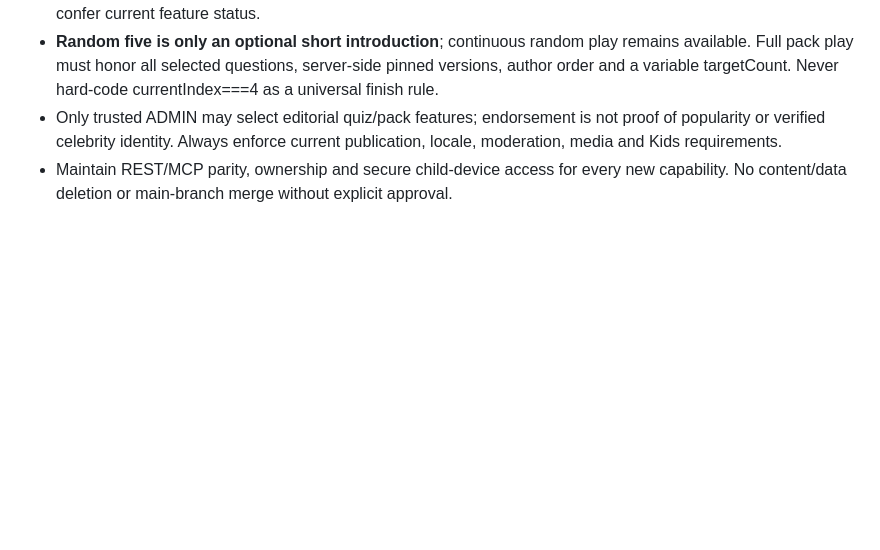
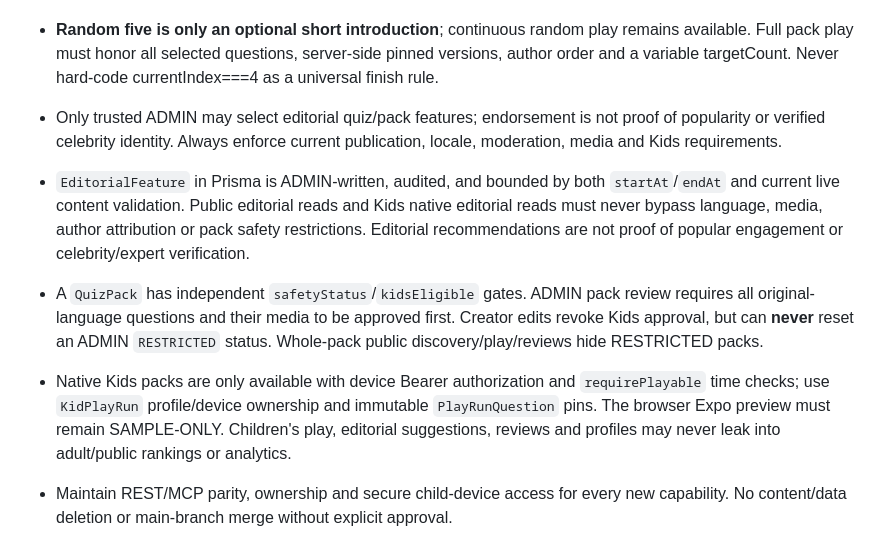
Before and after one commit to White-Fantail/quiz, a Markdown page: AGENTS.md, the part around the change. Rendered like a GitHub page; blank space fills up the shorter version.

Commit message:
docs: record Phase 5 editorial and native Kids safeguards without claiming production rollout

```diff
--- a/AGENTS.md
+++ b/AGENTS.md
@@ -62,6 +62,10 @@ QuizDip is a friendly quiz playground centered on progressive clues and the joy
 - **Weekly Five is retired for new submissions, scheduling and new starts.** Preserve previously created challenge rows, already-started signed session capabilities, pinned answers/revisions and private ranking/audit history until retention and migration safety checks allow final cleanup. Historic archived weekly attempts do not confer current feature status.
 - **Random five is only an optional short introduction**; continuous random play remains available. Full pack play must honor all selected questions, server-side pinned versions, author order and a variable targetCount. Never hard-code currentIndex===4 as a universal finish rule.
 - Only trusted ADMIN may select editorial quiz/pack features; endorsement is not proof of popularity or verified celebrity identity. Always enforce current publication, locale, moderation, media and Kids requirements.
+- `EditorialFeature` in Prisma is ADMIN-written, audited, and bounded by both `startAt`/`endAt` and current live content validation. Public editorial reads and Kids native editorial reads must never bypass language, media, author attribution or pack safety restrictions. Editorial recommendations are not proof of popular engagement or celebrity/expert verification.
+- A `QuizPack` has independent `safetyStatus`/`kidsEligible` gates. ADMIN pack review requires all original-language questions and their media to be approved first. Creator edits revoke Kids approval, but can **never** reset an ADMIN `RESTRICTED` status. Whole-pack public discovery/play/reviews hide RESTRICTED packs.
+- Native Kids packs are only available with device Bearer authorization and `requirePlayable` time checks; use `KidPlayRun` profile/device ownership and immutable `PlayRunQuestion` pins. The browser Expo preview must remain SAMPLE-ONLY. Children's play, editorial suggestions, reviews and profiles may never leak into adult/public rankings or analytics.
+
 - Maintain REST/MCP parity, ownership and secure child-device access for every new capability. No content/data deletion or main-branch merge without explicit approval.
 
 ## Product and safety
```
